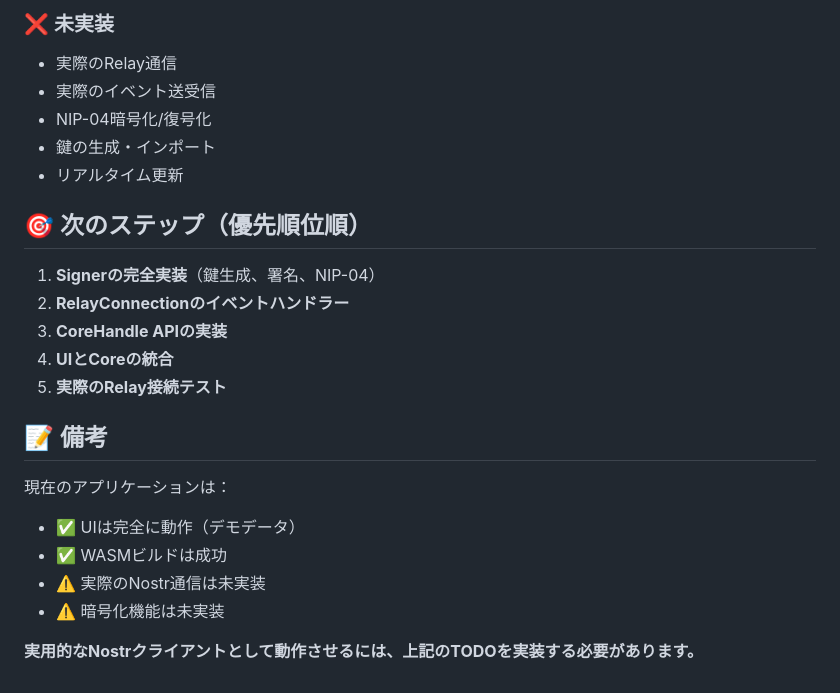
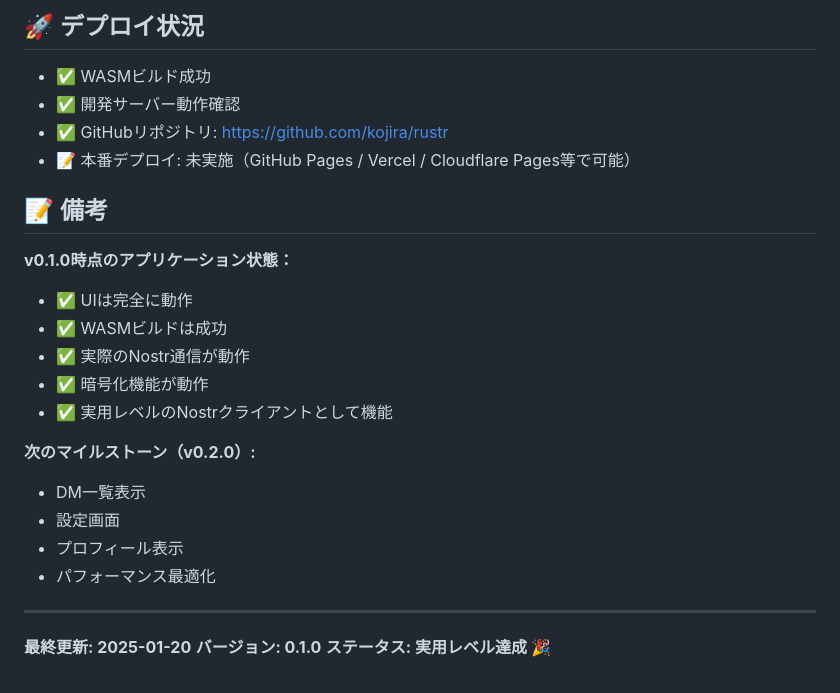
Before and after one commit to kojira/rustr, a Markdown page: TODO.md, the part around one of its changes. GitHub-like rendering.

```diff
--- a/TODO.md
+++ b/TODO.md
@@ -82,25 +136,28 @@
 
-### ❌ 未実装
-- 実際のRelay通信
-- 実際のイベント送受信
-- NIP-04暗号化/復号化
-- 鍵の生成・インポート
-- リアルタイム更新
+## 🚀 デプロイ状況
 
-## 🎯 次のステップ（優先順位順）
-
-1. **Signerの完全実装**（鍵生成、署名、NIP-04）
-2. **RelayConnectionのイベントハンドラー**
-3. **CoreHandle APIの実装**
-4. **UIとCoreの統合**
-5. **実際のRelay接続テスト**
+- ✅ WASMビルド成功
+- ✅ 開発サーバー動作確認
+- ✅ GitHubリポジトリ: https://github.com/kojira/rustr
+- 📝 本番デプロイ: 未実施（GitHub Pages / Vercel / Cloudflare Pages等で可能）
 
 ## 📝 備考
 
-現在のアプリケーションは：
-- ✅ UIは完全に動作（デモデータ）
+**v0.1.0時点のアプリケーション状態：**
+- ✅ UIは完全に動作
 - ✅ WASMビルドは成功
-- ⚠️ 実際のNostr通信は未実装
-- ⚠️ 暗号化機能は未実装
+- ✅ 実際のNostr通信が動作
+- ✅ 暗号化機能が動作
+- ✅ 実用レベルのNostrクライアントとして機能
 
-**実用的なNostrクライアントとして動作させるには、上記のTODOを実装する必要があります。**
+**次のマイルストーン（v0.2.0）:**
+- DM一覧表示
+- 設定画面
+- プロフィール表示
+- パフォーマンス最適化
+
+---
+
+**最終更新: 2025-01-20**
+**バージョン: 0.1.0**
+**ステータス: 実用レベル達成 🎉**
```
Also changed, not shown: other parts of TODO.md (+108 -54 lines).
